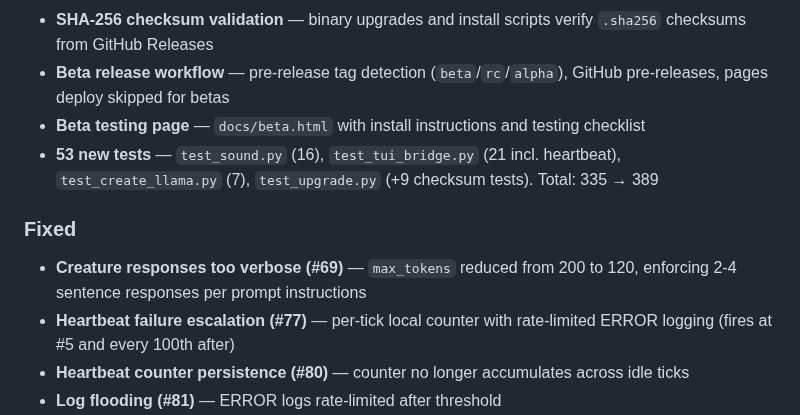
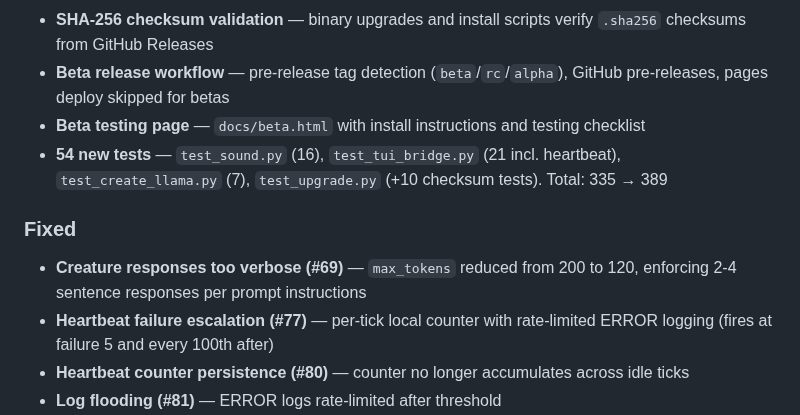
Before and after one commit to elephantatech/moon_traveler, a Markdown page: CHANGELOG.md, the part around the change. Drawn GitHub-style.

Commit message:
docs: fix test count 53→54, clarify heartbeat log wording
AI-assisted development

```diff
--- a/CHANGELOG.md
+++ b/CHANGELOG.md
@@ -13,12 +13,12 @@ All notable changes to Moon Traveler CLI will be documented in this file.
 - **SHA-256 checksum validation** — binary upgrades and install scripts verify `.sha256` checksums from GitHub Releases
 - **Beta release workflow** — pre-release tag detection (`beta`/`rc`/`alpha`), GitHub pre-releases, pages deploy skipped for betas
 - **Beta testing page** — `docs/beta.html` with install instructions and testing checklist
-- **53 new tests** — `test_sound.py` (16), `test_tui_bridge.py` (21 incl. heartbeat), `test_create_llama.py` (7), `test_upgrade.py` (+9 checksum tests). Total: 335 → 389
+- **54 new tests** — `test_sound.py` (16), `test_tui_bridge.py` (21 incl. heartbeat), `test_create_llama.py` (7), `test_upgrade.py` (+10 checksum tests). Total: 335 → 389
 
 ### Fixed
 
 - **Creature responses too verbose (#69)** — `max_tokens` reduced from 200 to 120, enforcing 2-4 sentence responses per prompt instructions
-- **Heartbeat failure escalation (#77)** — per-tick local counter with rate-limited ERROR logging (fires at #5 and every 100th after)
+- **Heartbeat failure escalation (#77)** — per-tick local counter with rate-limited ERROR logging (fires at failure 5 and every 100th after)
 - **Heartbeat counter persistence (#80)** — counter no longer accumulates across idle ticks
 - **Log flooding (#81)** — ERROR logs rate-limited after threshold
 - **Test reliability (#83, #84, #85)** — lock release from correct thread, st_ino assertions, polling replaces sleep-based sync
```
